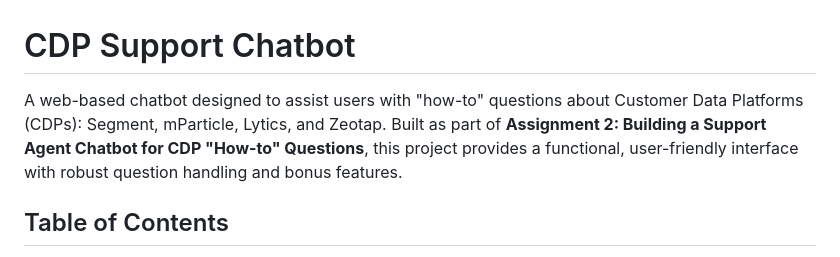
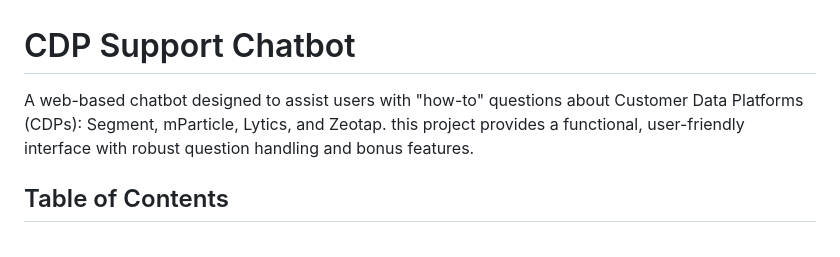
Before and after one commit to HarshaRockzz/CDP_CHAT_BOT, a Markdown page: README.md, the part around the change. Rendered like a GitHub page.

```diff
--- a/README.md
+++ b/README.md
@@ -1,6 +1,6 @@
 # CDP Support Chatbot
 
-A web-based chatbot designed to assist users with "how-to" questions about Customer Data Platforms (CDPs): Segment, mParticle, Lytics, and Zeotap. Built as part of **Assignment 2: Building a Support Agent Chatbot for CDP "How-to" Questions**, this project provides a functional, user-friendly interface with robust question handling and bonus features.
+A web-based chatbot designed to assist users with "how-to" questions about Customer Data Platforms (CDPs): Segment, mParticle, Lytics, and Zeotap. this project provides a functional, user-friendly interface with robust question handling and bonus features.
 
 ## Table of Contents
 - [Overview](#overview)
```
